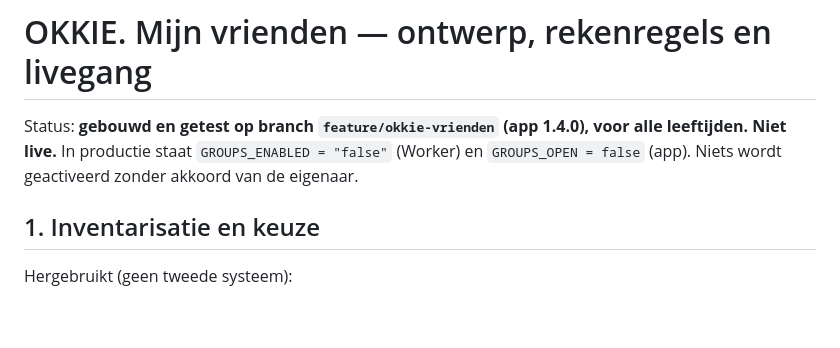
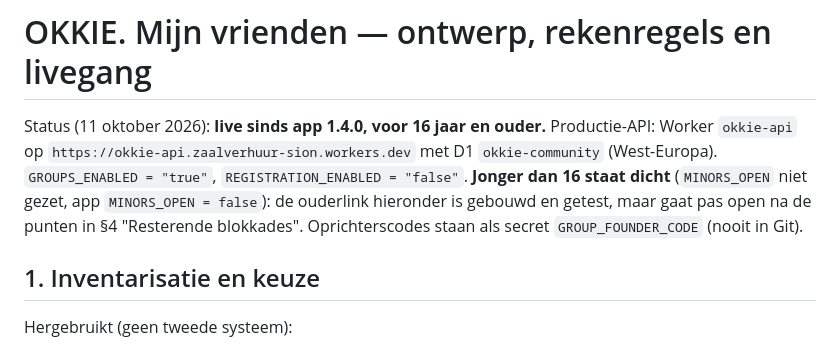
Before and after one commit to MartijndBesten/dartlog, a Markdown page: cloud/VRIENDEN.md, the part around the change. Rendered like a GitHub page; blank space fills up the shorter version.

```diff
--- a/cloud/VRIENDEN.md
+++ b/cloud/VRIENDEN.md
@@ -1,7 +1,10 @@
 # OKKIE. Mijn vrienden — ontwerp, rekenregels en livegang
 
-Status: **gebouwd en getest op branch `feature/okkie-vrienden` (app 1.4.0), voor alle leeftijden. Niet live.** In productie staat
-`GROUPS_ENABLED = "false"` (Worker) en `GROUPS_OPEN = false` (app). Niets wordt geactiveerd zonder akkoord van de eigenaar.
+Status (11 oktober 2026): **live sinds app 1.4.0, voor 16 jaar en ouder.** Productie-API: Worker `okkie-api` op
+`https://okkie-api.zaalverhuur-sion.workers.dev` met D1 `okkie-community` (West-Europa). `GROUPS_ENABLED = "true"`,
+`REGISTRATION_ENABLED = "false"`. **Jonger dan 16 staat dicht** (`MINORS_OPEN` niet gezet, app `MINORS_OPEN = false`):
+de ouderlink hieronder is gebouwd en getest, maar gaat pas open na de punten in §4 "Resterende blokkades".
+Oprichterscodes staan als secret `GROUP_FOUNDER_CODE` (nooit in Git).
 
 ## 1. Inventarisatie en keuze
 
```
Also changed, not shown: VERHUIZING.md (+4 -0 lines), cloud/INFRASTRUCTUUR.md (+6 -0 lines).
